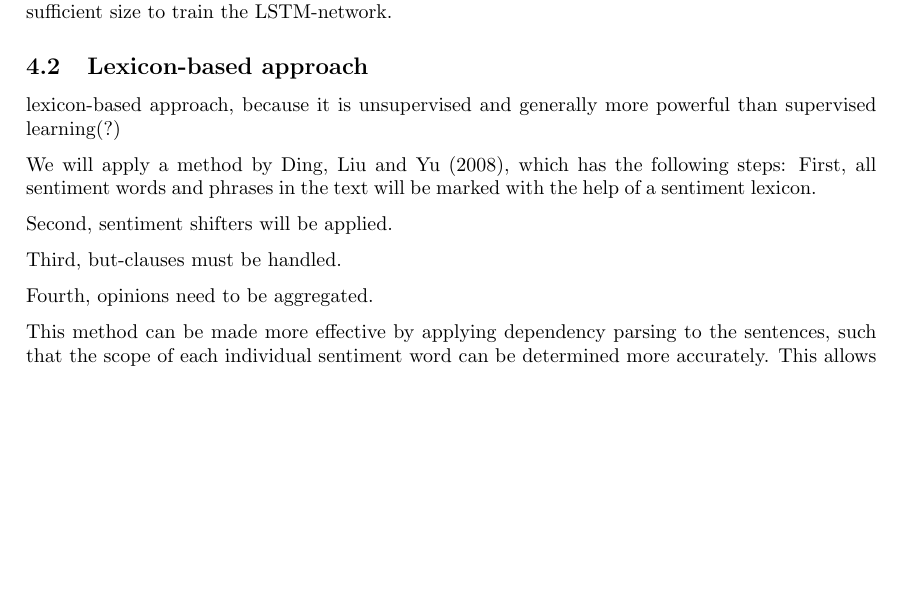
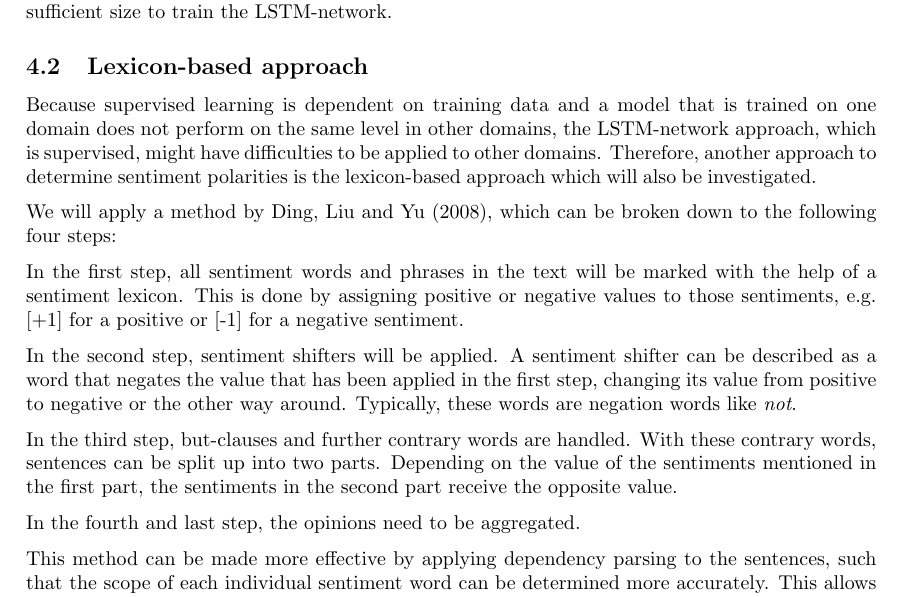
Before and after one commit to cemunds/ABSA-TensorFlow, a LaTeX document (Project Plan/Project Plan.tex): part of page 4 of 6, cut so that both start at the same text, the shorter picture padded with empty space. Compiled offline with pdfLaTeX.

Commit message:
added stuff to lexicon-based approach

```diff
--- a/Project Plan/Project Plan.tex
+++ b/Project Plan/Project Plan.tex
@@ -119,15 +119,20 @@
 		A recurrent neural network with long short-term memory (LSTM) cells is able to build a model over sequential data, which can be used for prediction. We will build an LSTM-network similar to the one of Hong and Fang (2015). However, training a recurrent neural network is a supervised task that requires some labeled input. Therefore, we need to apply a bootstrapping process first, which receives a collection of unlabelled sentences and a set of emotions and annotates the unlabelled sentences with the emotions expressed in each sentence. This should give us a labeled dataset of sufficient size to train the LSTM-network.
 
 		\subsection{Lexicon-based approach}
-		lexicon-based approach, because it is unsupervised and generally more powerful than supervised learning(?)
+		Because supervised learning is dependent on training data and a model that is trained on one domain does not perform on the same level in
+other domains, the LSTM-network approach, which is supervised, might have difficulties to be applied to other domains.
+Therefore, another approach to determine sentiment polarities is the lexicon-based approach which will also be investigated.
+% 		lexicon-based approach, because it is unsupervised and generally more powerful than supervised learning(?)
 
-		We will apply a method by Ding, Liu and Yu (2008), which has the following steps: First, all sentiment words and phrases in the text will be marked with the help of a sentiment lexicon.
+		We will apply a method by Ding, Liu and Yu (2008), which can be broken down to the following four steps:
 
-		Second, sentiment shifters will be applied.
+		In the first step, all sentiment words and phrases in the text will be marked with the help of a sentiment lexicon. This is done by assigning positive or negative values to those sentiments, e.g. [+1] for a positive or [-1] for a negative sentiment.
 
-		Third, but-clauses must be handled.
+		In the second step, sentiment shifters will be applied. A sentiment shifter can be described as a word that negates the value that has been applied in the first step, changing its value from positive to negative or the other way around. Typically, these words are negation words like \textit{not}.
 
-		Fourth, opinions need to be aggregated.
+		In the third step, but-clauses and further contrary words are handled. With these contrary words, sentences can be split up into two parts. Depending on the value of the sentiments mentioned in the first part, the sentiments in the second part receive the opposite value.
+
+		In the fourth and last step, the opinions need to be aggregated.
 
 		This method can be made more effective by applying dependency parsing to the sentences, such that the scope of each individual sentiment word can be determined more accurately. This allows us to discover the sentiment orientation of context dependent words (Bing Liu, 2012).
 
```
